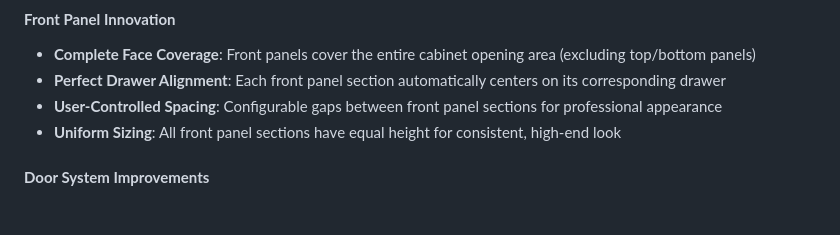
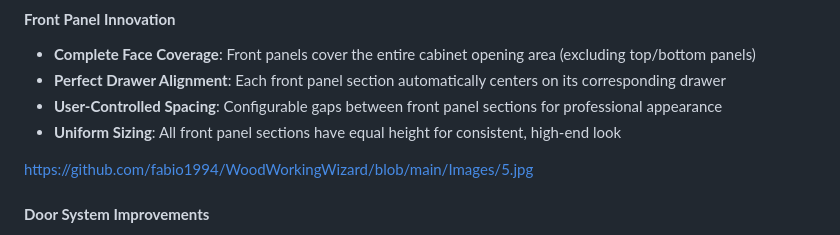
Before and after one commit to fabio1994/WoodWorkingWizard, a Markdown page: README.md, the part around the change. Drawn GitHub-style; blank space fills up the shorter version.

```diff
--- a/README.md
+++ b/README.md
@@ -16,6 +16,8 @@ Wood Working Wizard Plugin for Fusion 360.
 - **Perfect Drawer Alignment**: Each front panel section automatically centers on its corresponding drawer
 - **User-Controlled Spacing**: Configurable gaps between front panel sections for professional appearance
 - **Uniform Sizing**: All front panel sections have equal height for consistent, high-end look
+
+https://github.com/fabio1994/WoodWorkingWizard/blob/main/Images/5.jpg
 
 #### **Door System Improvements**
 - **Corrected Positioning**: Fixed critical issue where doors appeared on floor instead of cabinet front
```
